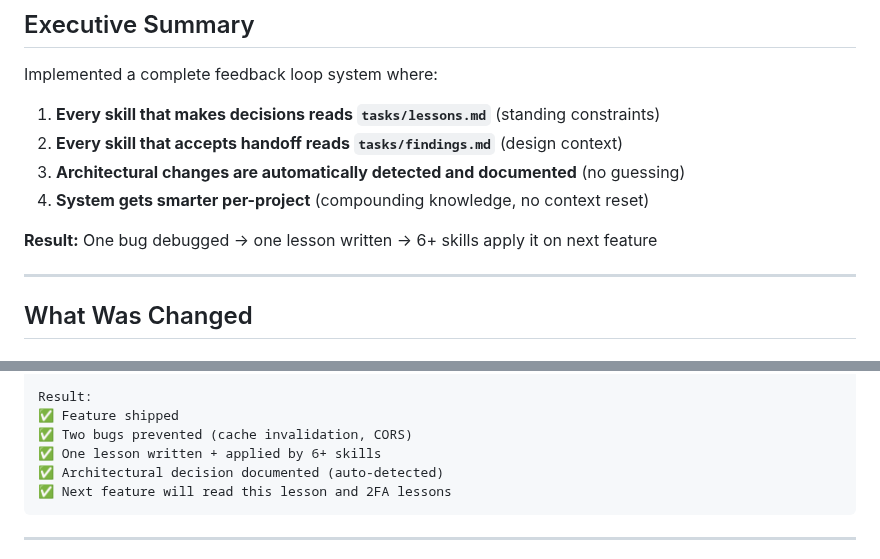
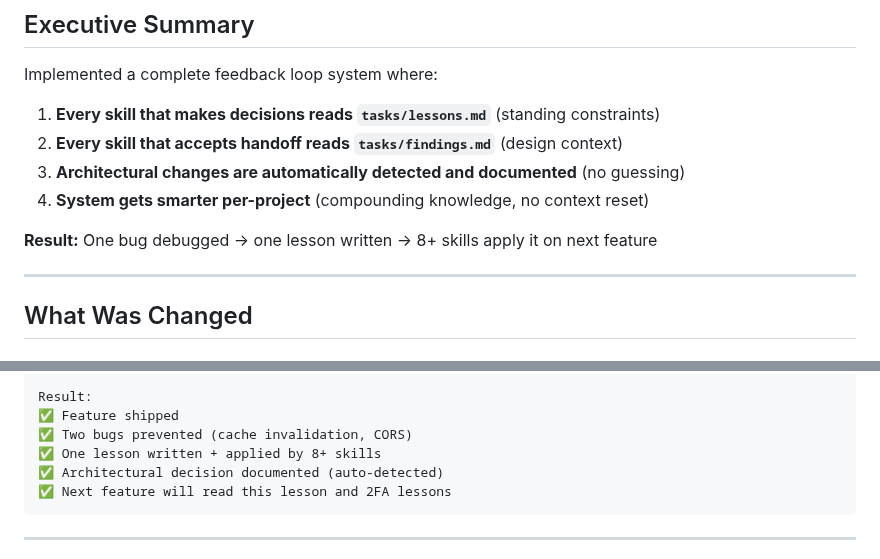
Before and after one commit to kennethsolomon/shipkit, a Markdown page: IMPLEMENTATION_SUMMARY.md, 2 parts joined by grey strips. GitHub-like rendering.

Commit message:
docs: update stale skill counts from 6+ to 8+
Co-Authored-By: Claude Sonnet 4.6 <noreply@anthropic.com>

````diff
--- a/IMPLEMENTATION_SUMMARY.md
+++ b/IMPLEMENTATION_SUMMARY.md
@@ -14,7 +14,7 @@ Implemented a complete feedback loop system where:
 3. **Architectural changes are automatically detected and documented** (no guessing)
 4. **System gets smarter per-project** (compounding knowledge, no context reset)
 
-**Result:** One bug debugged → one lesson written → 6+ skills apply it on next feature
+**Result:** One bug debugged → one lesson written → 8+ skills apply it on next feature
 
 ---
 
@@ -312,7 +312,7 @@ Session 3 final: User runs /finish-feature
 Result:
 ✅ Feature shipped
 ✅ Two bugs prevented (cache invalidation, CORS)
-✅ One lesson written + applied by 6+ skills
+✅ One lesson written + applied by 8+ skills
 ✅ Architectural decision documented (auto-detected)
 ✅ Next feature will read this lesson and 2FA lessons
 ```
````
Also changed, not shown: FEATURES.md (+1 -1 lines), README.md (+1 -1 lines).
